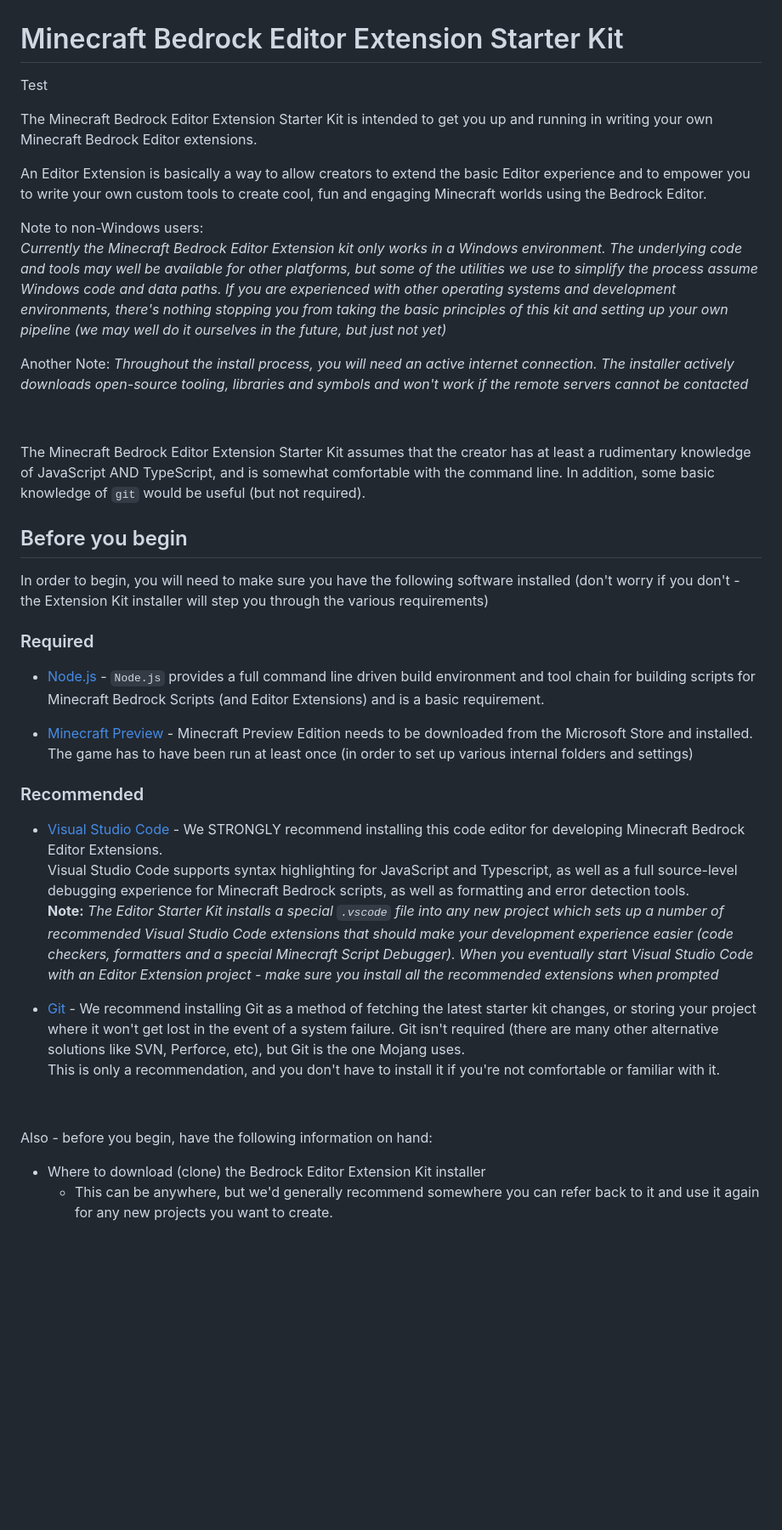
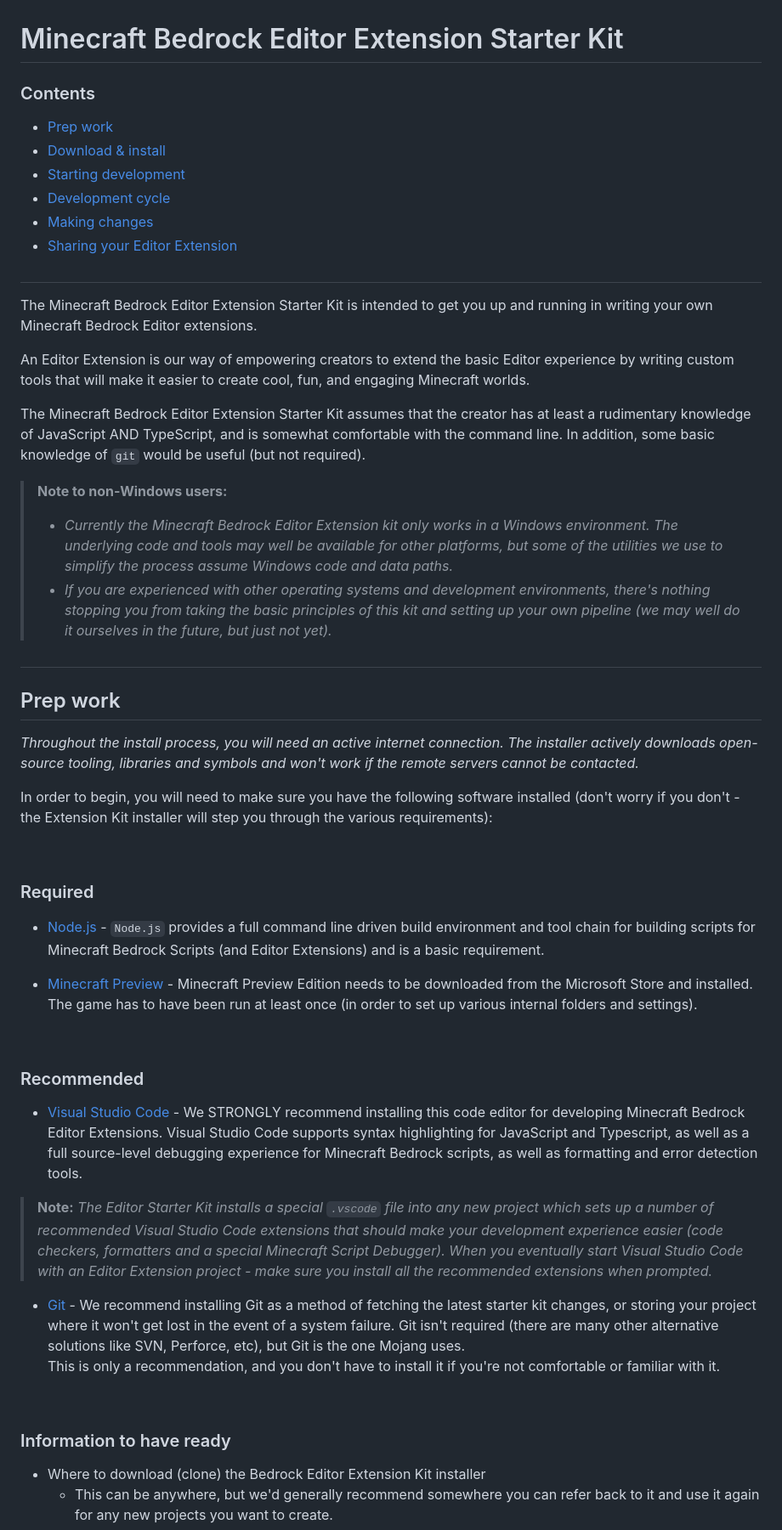
Before and after one commit to Mojang/minecraft-editor-extension-starter-kit, a Markdown page: README.md, the part around one of its changes. Shown at 85% size. Drawn GitHub-style; blank space fills up the shorter version.

```diff
--- a/README.md
+++ b/README.md
@@ -1,46 +1,52 @@
 # Minecraft Bedrock Editor Extension Starter Kit
 
-Test
+### Contents
+- [Prep work](#prep-work)
+- [Download & install](#download--install)
+- [Starting development](#starting-development)
+- [Development cycle](#development-cycle)
+- [Making changes](#making-changes)
+- [Sharing your Editor Extension](#sharing-your-editor-extension)
+
+#
 
 The Minecraft Bedrock Editor Extension Starter Kit is intended to get you up and running in writing your own Minecraft Bedrock Editor extensions.
 
-An Editor Extension is basically a way to allow creators to extend the basic Editor experience and to empower you to write your own custom tools to create cool, fun and engaging Minecraft worlds using the Bedrock Editor.
+An Editor Extension is our way of empowering creators to extend the basic Editor experience by writing custom tools that will make it easier to create cool, fun, and engaging Minecraft worlds.
 
-Note to non-Windows users:
-*Currently the Minecraft Bedrock Editor Extension kit only works in a Windows environment.  The underlying code and tools may well be available for other platforms, but some of the utilities we use to simplify the process assume Windows code and data paths.
-If you are experienced with other operating systems and development environments, there's nothing stopping you from taking the basic principles of this kit and setting up your own pipeline (we may well do it ourselves in the future, but just not yet)*
+The Minecraft Bedrock Editor Extension Starter Kit assumes that the creator has at least a rudimentary knowledge of JavaScript AND TypeScript, and is somewhat comfortable with the command line. In addition, some basic knowledge of `git` would be useful (but not required).
 
-Another Note:
-*Throughout the install process, you will need an active internet connection.  The installer actively downloads open-source tooling, libraries and symbols and won't work if the remote servers cannot be contacted*
+> **Note to non-Windows users:**
+> - *Currently the Minecraft Bedrock Editor Extension kit only works in a Windows environment.  The underlying code and tools may well be available for other platforms, but some of the utilities we use to simplify the process assume Windows code and data paths.*
+> - *If you are experienced with other operating systems and development environments, there's nothing stopping you from taking the basic principles of this kit and setting up your own pipeline (we may well do it ourselves in the future, but just not yet).*
+
+#
+
+## Prep work
+*Throughout the install process, you will need an active internet connection.  The installer actively downloads open-source tooling, libraries and symbols and won't work if the remote servers cannot be contacted.*
+
+In order to begin, you will need to make sure you have the following software installed (don't worry if you don't - the Extension Kit installer will step you through the various requirements):
 
 &nbsp;
-
-The Minecraft Bedrock Editor Extension Starter Kit assumes that the creator has at least a rudimentary knowledge of JavaScript AND TypeScript, and is somewhat comfortable with the command line.
-In addition, some basic knowledge of `git` would be useful (but not required).
-
-## Before you begin
-
-In order to begin, you will need to make sure you have the following software installed (don't worry if you don't - the Extension Kit installer will step you through the various requirements)
 
 ### Required
 - [Node.js](https://nodejs.org/en/download) - `Node.js` provides a full command line driven build environment and tool chain for building scripts for Minecraft Bedrock Scripts (and Editor Extensions) and is a basic requirement.
 
-- [Minecraft Preview](https://apps.microsoft.com/store/detail/minecraft-preview-for-windows/9p5x4qvlc2xr) - Minecraft Preview Edition needs to be downloaded from the Microsoft Store and installed.  The game has to have been run at least once (in order to set up various internal folders and settings)
+- [Minecraft Preview](https://apps.microsoft.com/store/detail/minecraft-preview-for-windows/9p5x4qvlc2xr) - Minecraft Preview Edition needs to be downloaded from the Microsoft Store and installed.  The game has to have been run at least once (in order to set up various internal folders and settings).
+
+&nbsp;
 
 ### Recommended
-- [Visual Studio Code](https://code.visualstudio.com/) - We STRONGLY recommend installing this code editor for developing Minecraft Bedrock Editor Extensions.  \
-Visual Studio Code supports syntax highlighting for JavaScript and Typescript, as well as a full source-level debugging experience for Minecraft Bedrock scripts, as well as formatting and error detection tools.
-**Note:** *The Editor Starter Kit installs a special `.vscode` file into any new project which sets up a number of recommended Visual Studio Code extensions that should make your development experience easier (code checkers, formatters and a special Minecraft Script Debugger).  When you eventually start Visual Studio Code with an Editor Extension project - make sure you install all the recommended extensions when prompted*
+- [Visual Studio Code](https://code.visualstudio.com/) - We STRONGLY recommend installing this code editor for developing Minecraft Bedrock Editor Extensions. Visual Studio Code supports syntax highlighting for JavaScript and Typescript, as well as a full source-level debugging experience for Minecraft Bedrock scripts, as well as formatting and error detection tools.
 
+> **Note:** *The Editor Starter Kit installs a special `.vscode` file into any new project which sets up a number of recommended Visual Studio Code extensions that should make your development experience easier (code checkers, formatters and a special Minecraft Script Debugger).  When you eventually start Visual Studio Code with an Editor Extension project - make sure you install all the recommended extensions when prompted.*
 
 - [Git](https://gitforwindows.org/) - We recommend installing Git as a method of fetching the latest starter kit changes, or storing your project where it won't get lost in the event of a system failure.  Git isn't required (there are many other alternative solutions like SVN, Perforce, etc), but Git is the one Mojang uses.  \
 This is only a recommendation, and you don't have to install it if you're not comfortable or familiar with it.
 
 &nbsp;
 
-
-Also - before you begin, have the following information on hand:
-
+### Information to have ready
 - Where to download (clone) the Bedrock Editor Extension Kit installer
   - This can be anywhere, but we'd generally recommend somewhere you can refer back to it and use it again for any new projects you want to create.
 - Where to install the project for your new Bedrock Editor Extension
```
Also changed, not shown: other parts of README.md (+93 -86 lines).
